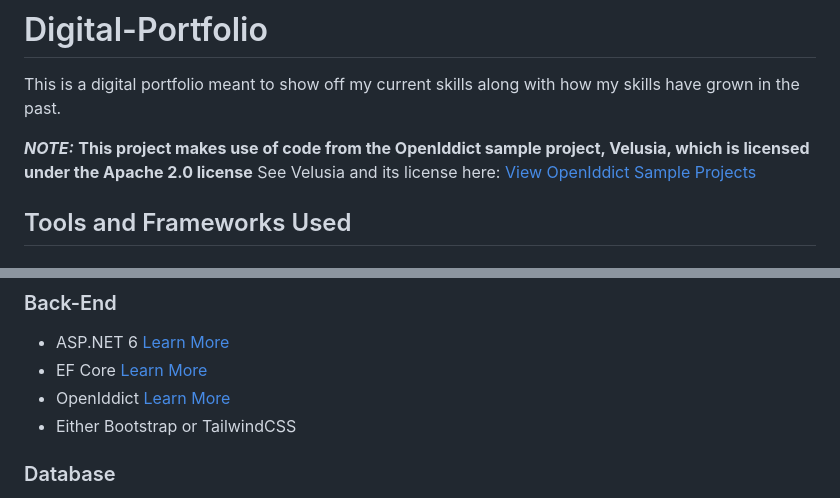
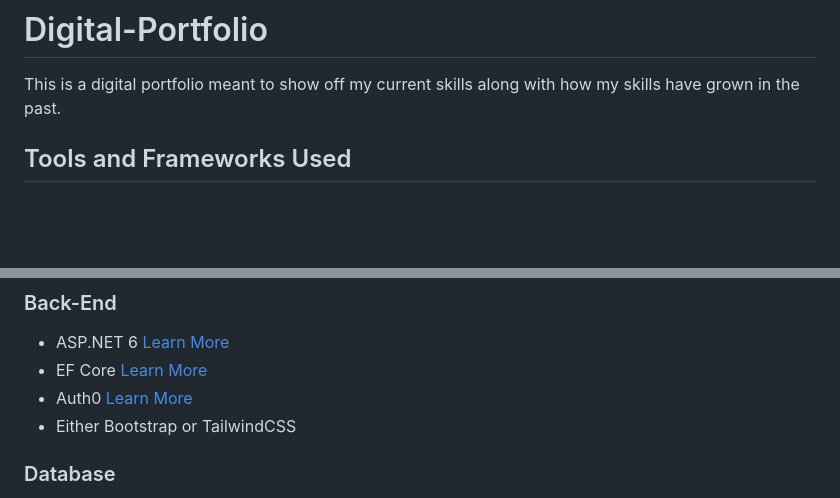
Before and after one commit to DevonXDal/Digital-Portfolio, a Markdown page: README.md, 2 parts joined by grey strips. GitHub-like rendering; blank space fills up the shorter version.

Commit message:
Updated README to state Auth0 instead of OpenIddict.

```diff
--- a/README.md
+++ b/README.md
@@ -30,9 +30,6 @@ Side Note: I was previously certified in the Comptia A+ (expired May 9, 2022)
 
 This is a digital portfolio meant to show off my current skills along with how my skills have grown in the past.
 
-***NOTE:*** **This project makes use of code from the OpenIddict sample project, Velusia, which is licensed under the Apache 2.0 license**
-See Velusia and its license here: [View OpenIddict Sample Projects](https://github.com/openiddict/openiddict-samples)
-
 ## Tools and Frameworks Used
 
 ### Front-End
@@ -46,7 +43,7 @@ See Velusia and its license here: [View OpenIddict Sample Projects](https://gith
 ### Back-End
 - ASP.NET 6 [Learn More](https://dotnet.microsoft.com/en-us/)
 - EF Core [Learn More](https://learn.microsoft.com/en-us/ef/core/)
-- OpenIddict [Learn More](https://github.com/openiddict/openiddict-core)
+- Auth0 [Learn More](https://auth0.com/)
 - Either Bootstrap or TailwindCSS
 
 ### Database
```
